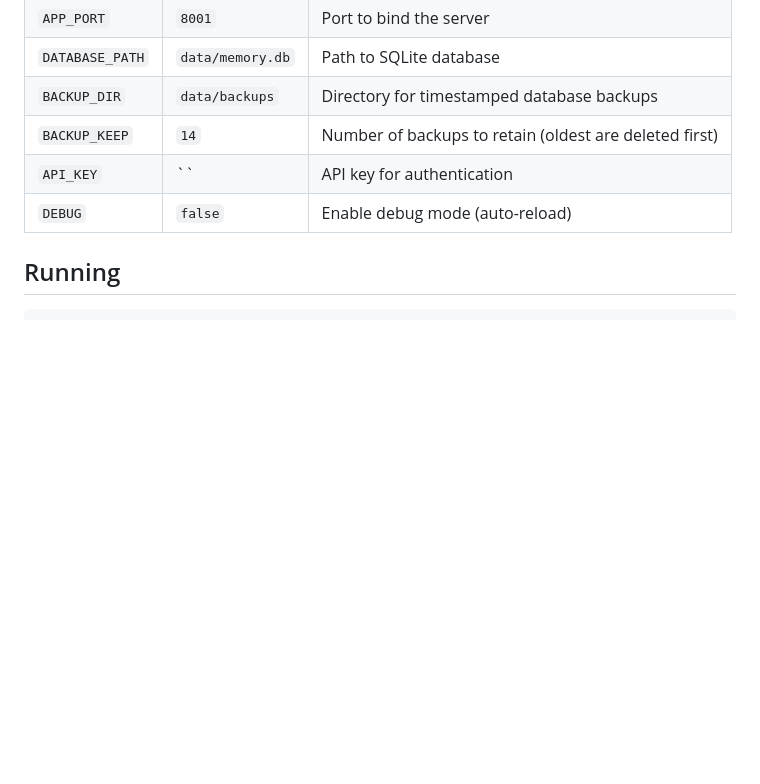
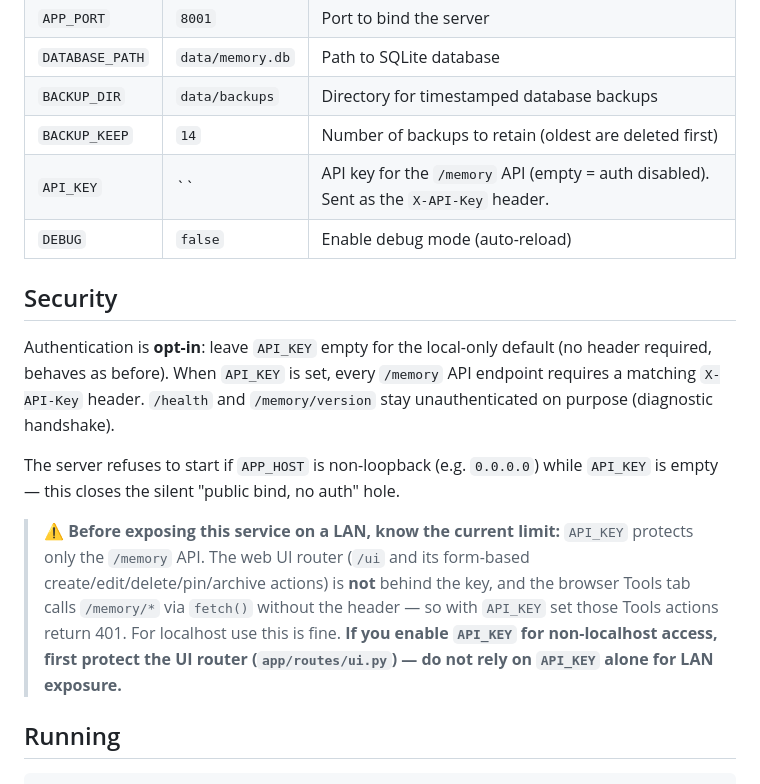
Before and after one commit to qrewq5003-oss/memoryst, a Markdown page: README.md, the part around the change. GitHub-like rendering; blank space fills up the shorter version.

Commit message:
docs: document API key auth scope and LAN exposure caveat in README
API_KEY protects only the /memory API (via require_api_key). The /ui router
and its form mutations are not behind the key, and the browser Tools tab calls
/memory/* without the header. Add a Security section spelling out the opt-in
model, the fail-fast on non-loopback bind, and the trap: protect ui.py before
enabling API_KEY for any non-localhost access.

Co-Authored-By: Claude Opus 4.8 <noreply@anthropic.com>

```diff
--- a/README.md
+++ b/README.md
@@ -23,8 +23,26 @@ Environment variables:
 | `DATABASE_PATH` | `data/memory.db` | Path to SQLite database |
 | `BACKUP_DIR` | `data/backups` | Directory for timestamped database backups |
 | `BACKUP_KEEP` | `14` | Number of backups to retain (oldest are deleted first) |
-| `API_KEY` | `` | API key for authentication |
+| `API_KEY` | `` | API key for the `/memory` API (empty = auth disabled). Sent as the `X-API-Key` header. |
 | `DEBUG` | `false` | Enable debug mode (auto-reload) |
+
+## Security
+
+Authentication is **opt-in**: leave `API_KEY` empty for the local-only default
+(no header required, behaves as before). When `API_KEY` is set, every `/memory`
+API endpoint requires a matching `X-API-Key` header. `/health` and
+`/memory/version` stay unauthenticated on purpose (diagnostic handshake).
+
+The server refuses to start if `APP_HOST` is non-loopback (e.g. `0.0.0.0`) while
+`API_KEY` is empty — this closes the silent "public bind, no auth" hole.
+
+> ⚠️ **Before exposing this service on a LAN, know the current limit:** `API_KEY`
+> protects only the `/memory` API. The web UI router (`/ui` and its form-based
+> create/edit/delete/pin/archive actions) is **not** behind the key, and the
+> browser Tools tab calls `/memory/*` via `fetch()` without the header — so with
+> `API_KEY` set those Tools actions return 401. For localhost use this is fine.
+> **If you enable `API_KEY` for non-localhost access, first protect the UI router
+> (`app/routes/ui.py`) — do not rely on `API_KEY` alone for LAN exposure.**
 
 ## Running
 
```
